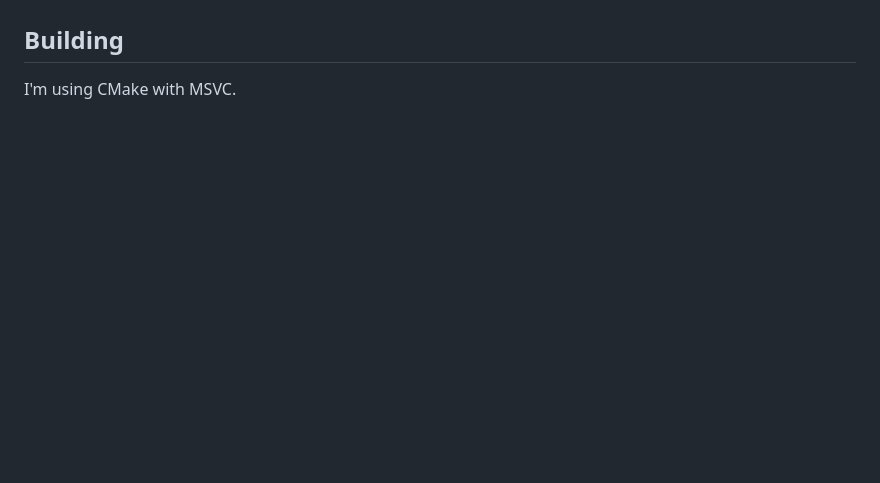
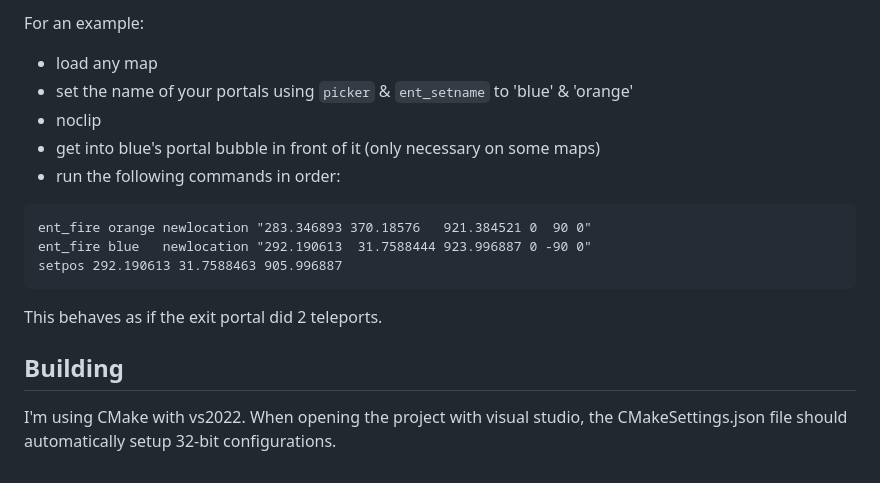
Before and after one commit to UncraftedName/Monocle, a Markdown page: README.md, the part around one of its changes. Drawn GitHub-style; blank space fills up the shorter version.

````diff
--- a/README.md
+++ b/README.md
@@ -28,4 +63,19 @@ is still very much WIP.
+For an example:
+- load any map
+- set the name of your portals using `picker` & `ent_setname` to 'blue' & 'orange'
+- noclip
+- get into blue's portal bubble in front of it (only necessary on some maps)
+- run the following commands in order:
+```
+ent_fire orange newlocation "283.346893 370.18576   921.384521 0  90 0"
+ent_fire blue   newlocation "292.190613  31.7588444 923.996887 0 -90 0"
+setpos 292.190613 31.7588463 905.996887
+```
+
+This behaves as if the exit portal did 2 teleports.
+
 
 ## Building
 
-I'm using CMake with MSVC.
+I'm using CMake with vs2022. When opening the project with visual studio, the
+CMakeSettings.json file should automatically setup 32-bit configurations.
````
Also changed, not shown: other parts of README.md (+42 -7 lines), github/example_blue_last.png (added), github/example_orange_last.png (added).
